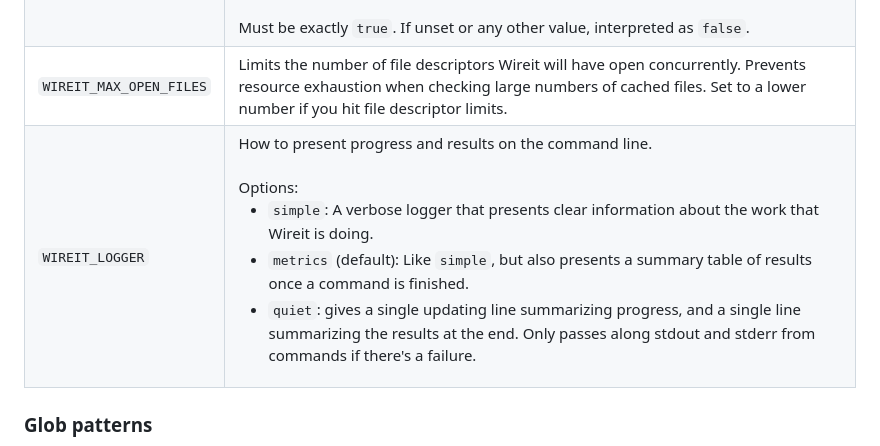
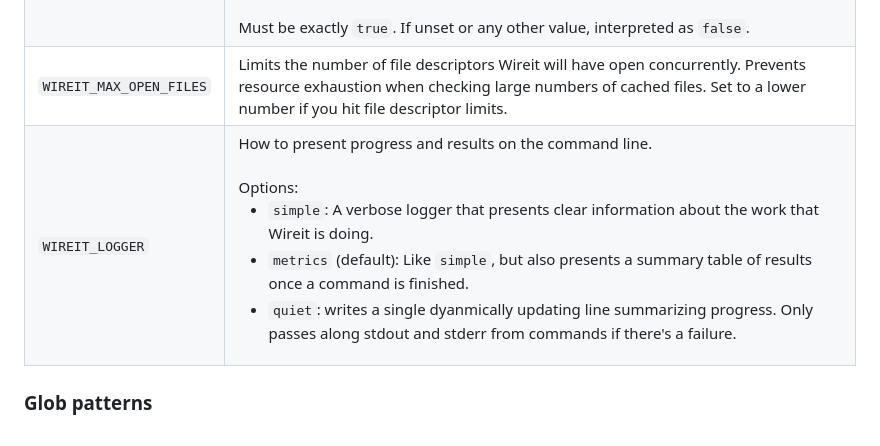
Before and after one commit to google/wireit, a Markdown page: README.md, the part around the change. Drawn GitHub-style.

Commit message:
Update CHANGELOG and README wording.

```diff
--- a/README.md
+++ b/README.md
@@ -854,7 +854,7 @@ The following environment variables affect the behavior of Wireit:
 | `WIREIT_CACHE`          | [Caching mode](#caching).<br><br>Defaults to `local` unless `CI` is `true`, in which case defaults to `none`.<br><br>Automatically set to `github` by the [`google/wireit@setup-github-actions-caching/v1`](#github-actions-caching) action.<br><br>Options:<ul><li>[`local`](#local-caching): Cache to local disk.</li><li>[`github`](#github-actions-caching): Cache to GitHub Actions.</li><li>`none`: Disable caching.</li></ul>                                                                                 |
 | `CI`                    | Affects the default value of `WIREIT_CACHE`.<br><br>Automatically set to `true` by [GitHub Actions](https://docs.github.com/en/actions/learn-github-actions/environment-variables#default-environment-variables) and most other CI (continuous integration) services.<br><br>Must be exactly `true`. If unset or any other value, interpreted as `false`.                                                                                                                                                            |
 | `WIREIT_MAX_OPEN_FILES` | Limits the number of file descriptors Wireit will have open concurrently. Prevents resource exhaustion when checking large numbers of cached files. Set to a lower number if you hit file descriptor limits.                                                                                                                                                                                                                                                                                                         |
-| `WIREIT_LOGGER`         | How to present progress and results on the command line.<br><br>Options:<br><ul><li>`simple`: A verbose logger that presents clear information about the work that Wireit is doing.</li><li>`metrics` (default): Like `simple`, but also presents a summary table of results once a command is finished.</li><li>`quiet`: gives a single updating line summarizing progress, and a single line summarizing the results at the end. Only passes along stdout and stderr from commands if there's a failure.</li></ul> |
+| `WIREIT_LOGGER`         | How to present progress and results on the command line.<br><br>Options:<br><ul><li>`simple`: A verbose logger that presents clear information about the work that Wireit is doing.</li><li>`metrics` (default): Like `simple`, but also presents a summary table of results once a command is finished.</li><li>`quiet`: writes a single dyanmically updating line summarizing progress. Only passes along stdout and stderr from commands if there's a failure.</li></ul> |
 
 ### Glob patterns
 
```
Also changed, not shown: CHANGELOG.md (+7 -0 lines).
